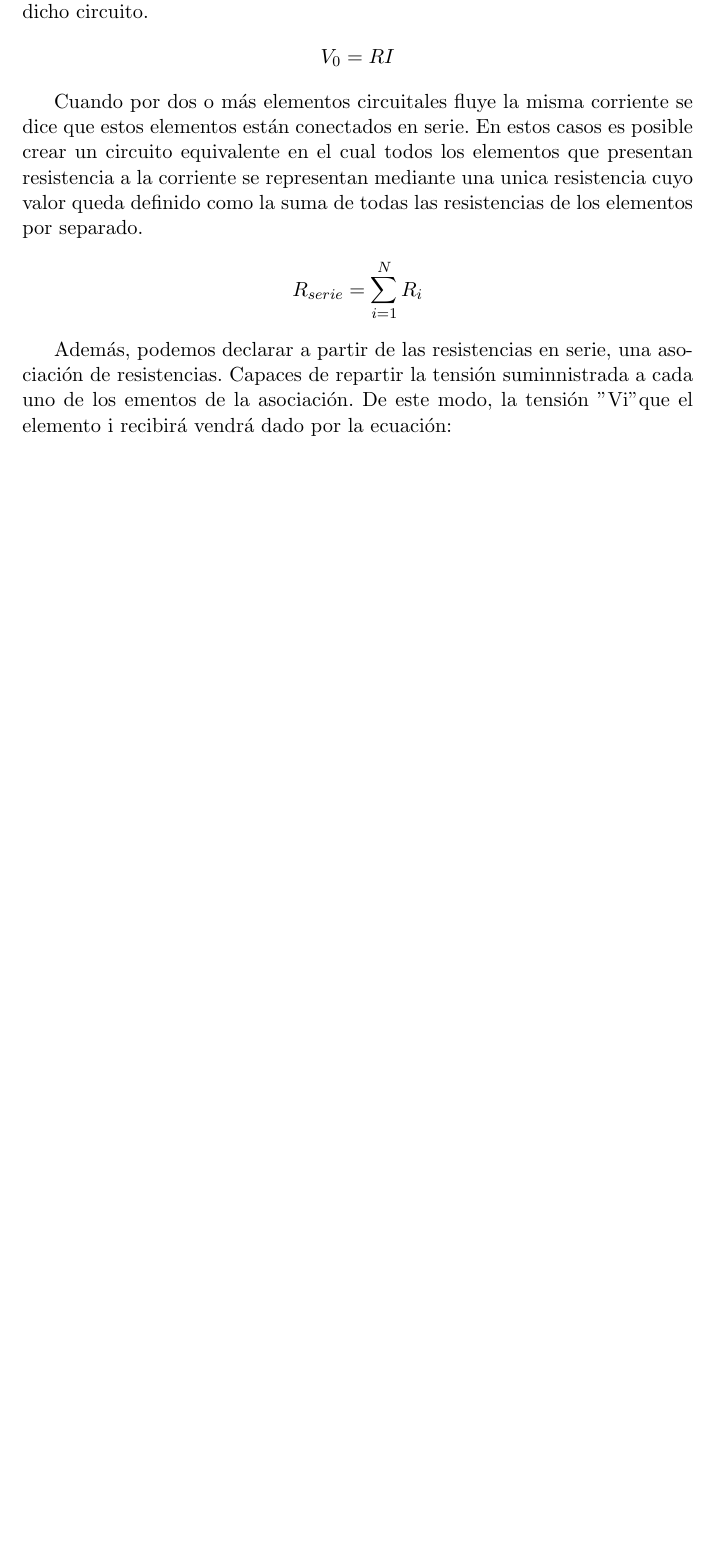
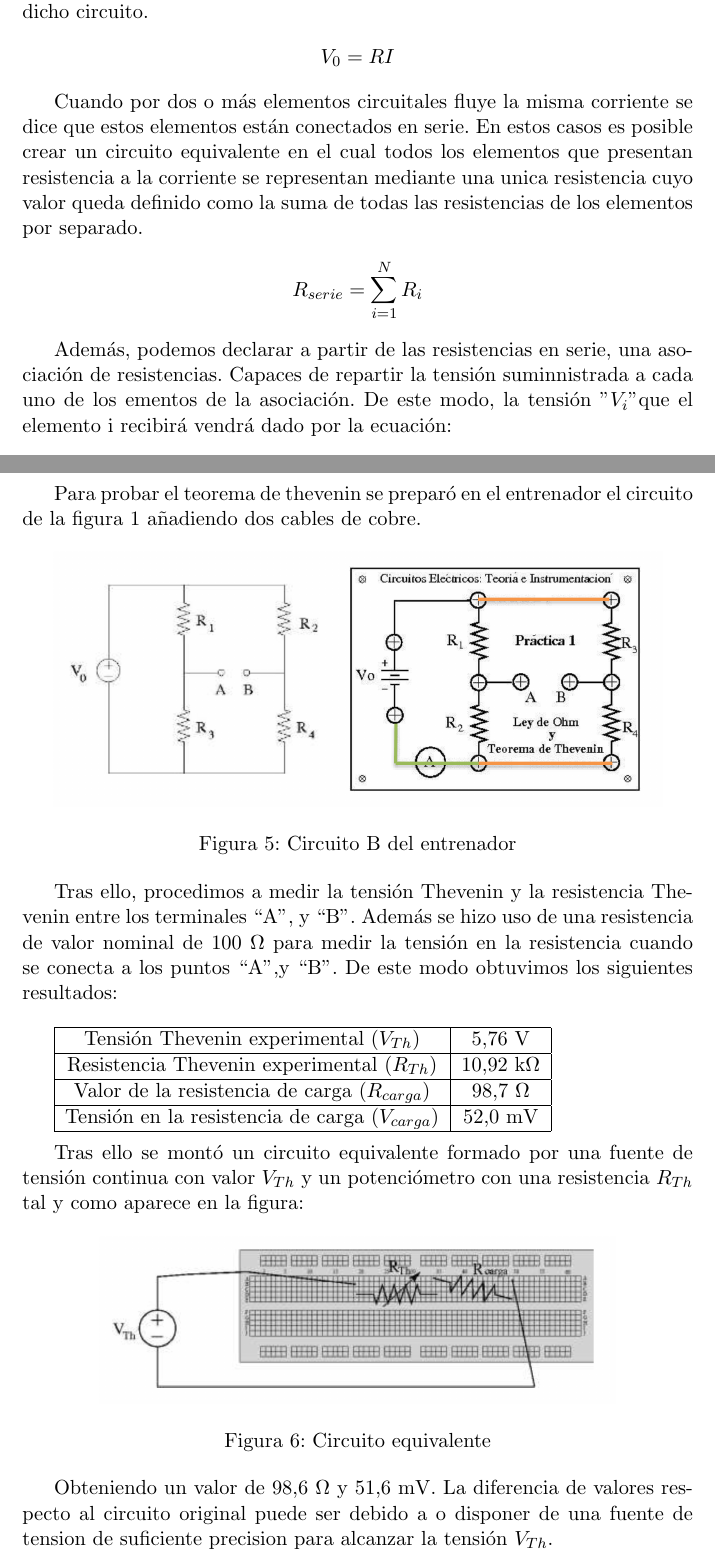
Before and after one commit to adriarce99/proyecto_final, a LaTeX paper (Ley de Ohm y teorema de Thevenin.tex): part of page 2 of 4 before the commit and two parts of pages 2 and 5 of 6 after it, the two joined at a grey line, cut so that both start at the same text, the shorter picture padded with empty space. Compiled offline with pdfLaTeX.

Commit message:
Finalización del Apartado Realización de la práctica

```diff
--- a/Ley de Ohm y teorema de Thevenin.tex
+++ b/Ley de Ohm y teorema de Thevenin.tex
@@ -29,7 +29,7 @@ Cuando por dos o más elementos circuitales fluye la misma corriente se dice que
 R_{serie}=\sum_{i=1}^N R_{i}
 \end{displaymath}
 
-Además, podemos declarar a partir de las resistencias en serie, una asociación de resistencias. Capaces de repartir la tensión suminnistrada a cada uno de los ementos de la asociación. De este modo, la tensión "Vi" que el elemento i recibirá vendrá dado por la ecuación:
+Además, podemos declarar a partir de las resistencias en serie, una asociación de resistencias. Capaces de repartir la tensión suminnistrada a cada uno de los ementos de la asociación. De este modo, la tensión "$V_i$" que el elemento i recibirá vendrá dado por la ecuación:
 
 \begin{displaymath}
 V_i=\frac{R_i}{\sum_{i=1}^N R_{i}}V_0
@@ -92,3 +92,36 @@ Hola a todos
 
+Para probar el teorema de thevenin se preparó en el entrenador el circuito de la figura 1 añadiendo dos cables de cobre.
+
+\begin{figure}[hbtp]
+\centering
+\includegraphics[scale=0.5]{Imagenes/Entrenador_B.png}
+\caption{Circuito B del entrenador}
+\end{figure}
+
+Tras ello, procedimos a medir la tensión Thevenin y la resistencia Thevenin entre los terminales “A”, y “B”. Además se hizo uso de una resistencia de valor nominal de 100 $\Omega$ para medir la tensión en la resistencia cuando se conecta a los puntos “A”,y “B”. De este modo obtuvimos los siguientes resultados:\\
+
+\begin{tabular}{|c|c|}
+\hline
+Tensión Thevenin experimental ($V_{Th}$) & 5,76 V\\
+\hline
+Resistencia Thevenin experimental ($R_{Th}$) & 10,92 k$\Omega$ \\
+\hline
+Valor de la resistencia de carga ($R_{carga}$) & 98,7 $\Omega$ \\
+\hline
+Tensión en la resistencia de carga ($V_{carga}$)	& 52,0 mV \\
+\hline
+\end{tabular}\\
+
+Tras ello se montó un circuito equivalente formado por una fuente de tensión continua con valor $V_{Th}$ y un potenciómetro con una resistencia $R_{Th}$ tal y como aparece en la figura:
+
+\begin{figure}[hbtp]
+\centering
+\includegraphics[scale=0.5]{Imagenes/circuito.png}
+\caption{Circuito equivalente}
+\end{figure}
+Obteniendo un valor de 98,6 $\Omega$ y 51,6 mV. La diferencia de valores respecto al circuito original puede ser debido a o disponer de una fuente de tension de suficiente precision para alcanzar la tensión $V_{Th}$.
+
+\newpage
+\section{Apéndice}
 
 \end{document}
```
Also changed, not shown: Imagenes/Entrenador_B.png (renamed from Imagenes/Entrenador thevelin.png), Ley de Ohm y teorema de Thevenin.pdf, Ley de Ohm y teorema de Thevenin.tex (6 more changed lines), 3 other files.
